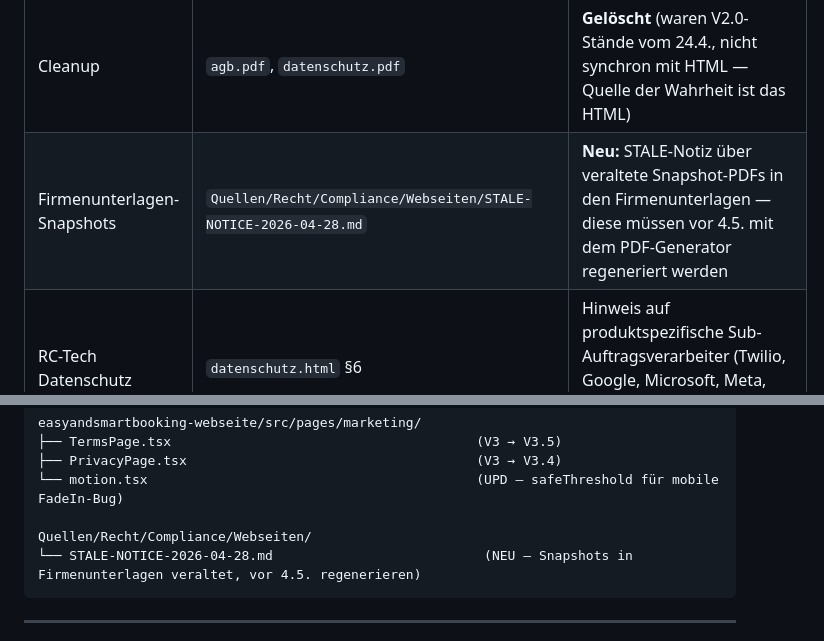
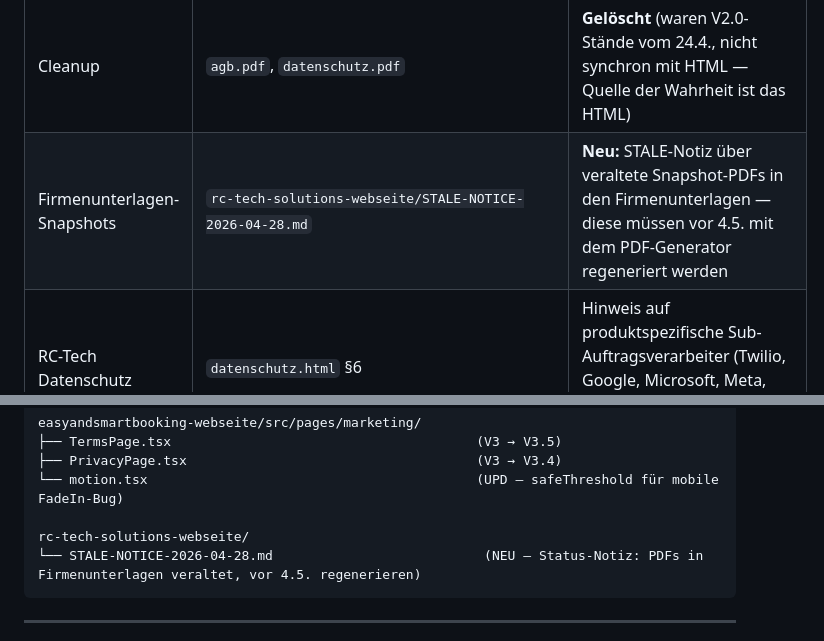
Before and after one commit to meischtr/rc-tech-solutions-website, a Markdown page: CHANGELOG-2026-04-28-Konsistenz-Korrekturen.md, 2 parts joined by grey strips. GitHub-like rendering.

````diff
--- a/CHANGELOG-2026-04-28-Konsistenz-Korrekturen.md
+++ b/CHANGELOG-2026-04-28-Konsistenz-Korrekturen.md
@@ -28,7 +28,7 @@ Bei einer internen Konsistenz-Prüfung am 28. April 2026 wurden mehrere Inkonsis
 | RC-Tech Landingpage | `ki-integrationen.html` Stack-Sektion (Iteration 2) | Vier KI-Modell-Optionen statt nur Claude: Claude (Bedrock-EU bevorzugt), OpenAI über Azure EU, Gemini über Vertex EU, lokale/Open-Source-Modelle |
 | RC-Tech Landingpage | `ki-integrationen.html` Hero-Trust-Zeile (Iteration 2) | "AWS Bedrock EU-Region" → "EU-Hosting für Modelle und Daten" / "Modell-Wahl projekt-individuell" |
 | Cleanup | `agb.pdf`, `datenschutz.pdf` | **Gelöscht** (waren V2.0-Stände vom 24.4., nicht synchron mit HTML — Quelle der Wahrheit ist das HTML) |
-| Firmenunterlagen-Snapshots | `Quellen/Recht/Compliance/Webseiten/STALE-NOTICE-2026-04-28.md` | **Neu:** STALE-Notiz über veraltete Snapshot-PDFs in den Firmenunterlagen — diese müssen vor 4.5. mit dem PDF-Generator regeneriert werden |
+| Firmenunterlagen-Snapshots | `rc-tech-solutions-webseite/STALE-NOTICE-2026-04-28.md` | **Neu:** STALE-Notiz über veraltete Snapshot-PDFs in den Firmenunterlagen — diese müssen vor 4.5. mit dem PDF-Generator regeneriert werden |
 | RC-Tech Datenschutz | `datenschutz.html` §6 | Hinweis auf produktspezifische Sub-Auftragsverarbeiter (Twilio, Google, Microsoft, Meta, fiskaly) für EHB-Kontext ergänzt |
 | RC-Tech Datenschutz | `datenschutz.html` Stand-Zeile | V2.1 → V2.2, Datum 26.4. → 28.4. |
 | RC-Tech Webseite (NEU) | `ki-integrationen.html` | **Neu erstellt:** Standalone-Landingpage für KI-Integration als Vorbereitung der späteren Domain-Redirects (ai-integrationen.ch, ki-integrationen.ch, ai-hilfe-schweiz.ch, ki-hilfe-schweiz.ch). Aktuell verlinkt im Footer der Hauptseite, noindex/nofollow/noarchive aktiv. |
@@ -500,8 +500,8 @@ easyandsmartbooking-webseite/src/pages/marketing/
 ├── PrivacyPage.tsx                                     (V3 → V3.4)
 └── motion.tsx                                          (UPD — safeThreshold für mobile FadeIn-Bug)
 
-Quellen/Recht/Compliance/Webseiten/
-└── STALE-NOTICE-2026-04-28.md                           (NEU — Snapshots in Firmenunterlagen veraltet, vor 4.5. regenerieren)
+rc-tech-solutions-webseite/
+└── STALE-NOTICE-2026-04-28.md                           (NEU — Status-Notiz: PDFs in Firmenunterlagen veraltet, vor 4.5. regenerieren)
 ```
 
 ---
````
Also changed, not shown: STALE-NOTICE-2026-04-28.md (added, +80 -0 lines).
